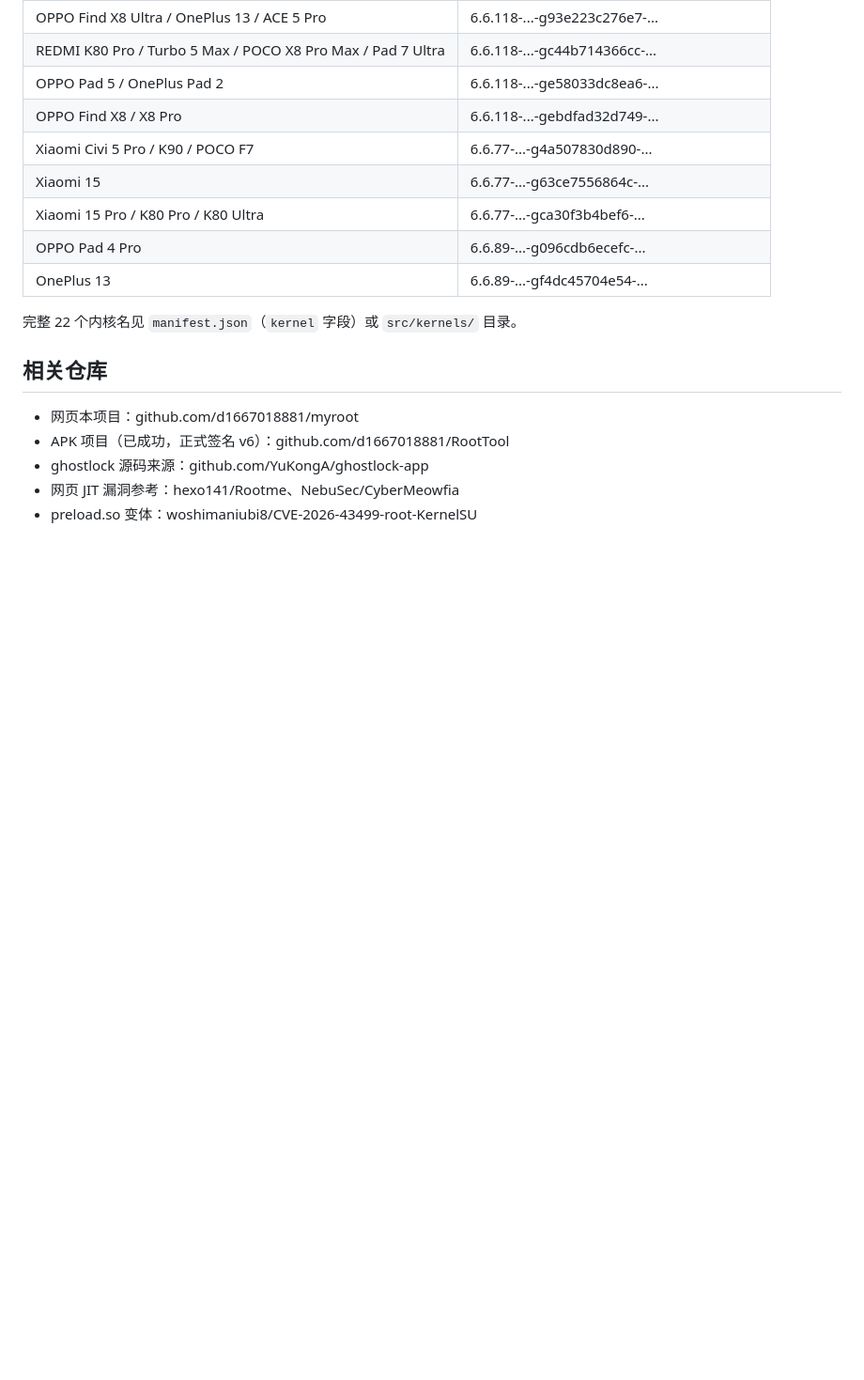
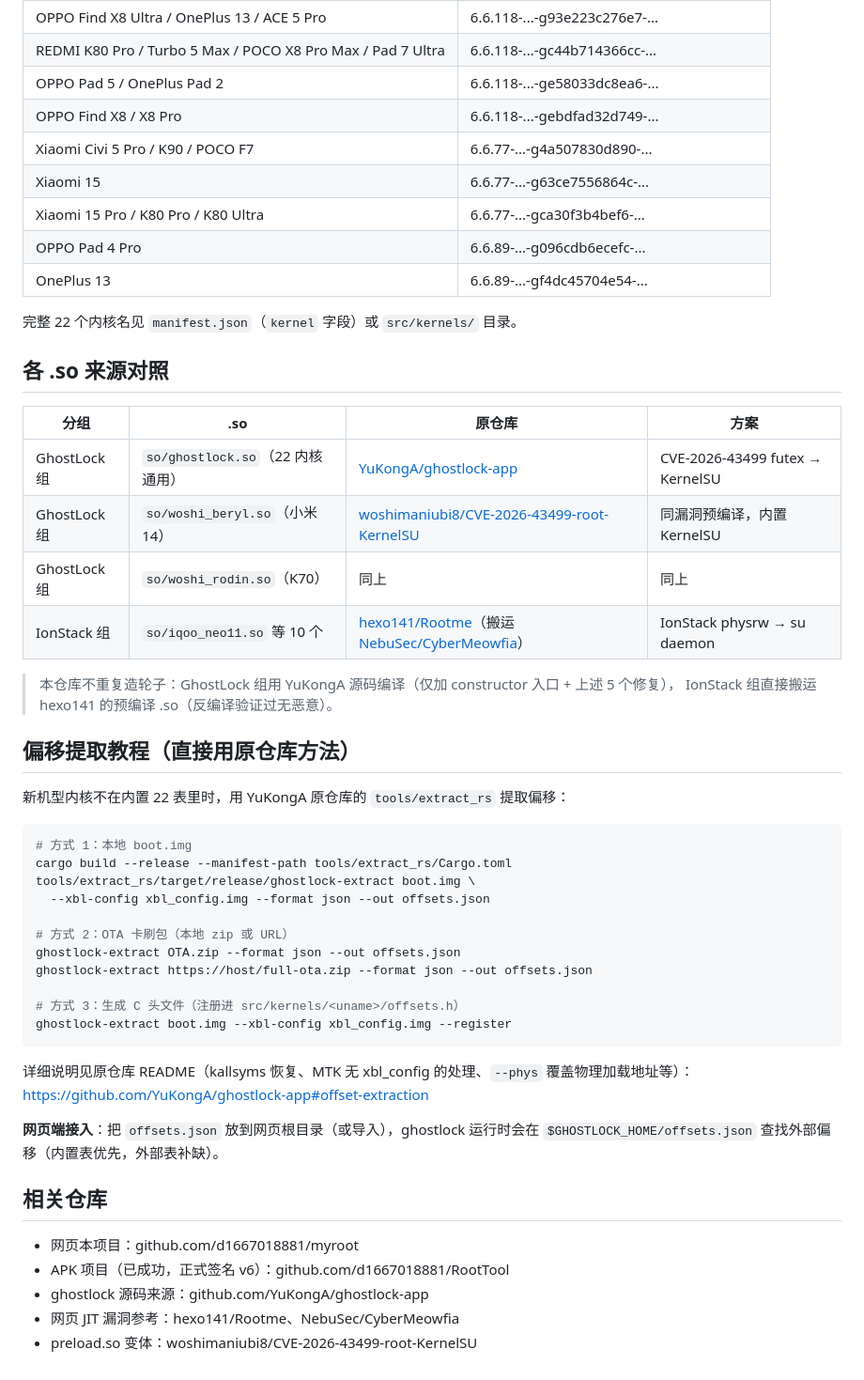
Before and after one commit to d1667018881/myroot, a Markdown page: README.md, the part around the change. Shown at 94% size. GitHub-like rendering; blank space fills up the shorter version.

````diff
--- a/README.md
+++ b/README.md
@@ -117,6 +117,42 @@ ghostlock.so **内置 22 个内核偏移表**，运行时按 `uname -r` 自动
 
 完整 22 个内核名见 `manifest.json`（`kernel` 字段）或 `src/kernels/` 目录。
 
+## 各 .so 来源对照
+
+| 分组 | .so | 原仓库 | 方案 |
+|------|-----|--------|------|
+| GhostLock 组 | `so/ghostlock.so`（22 内核通用） | [YuKongA/ghostlock-app](https://github.com/YuKongA/ghostlock-app) | CVE-2026-43499 futex → KernelSU |
+| GhostLock 组 | `so/woshi_beryl.so`（小米14） | [woshimaniubi8/CVE-2026-43499-root-KernelSU](https://github.com/woshimaniubi8/CVE-2026-43499-root-KernelSU) | 同漏洞预编译，内置 KernelSU |
+| GhostLock 组 | `so/woshi_rodin.so`（K70） | 同上 | 同上 |
+| IonStack 组 | `so/iqoo_neo11.so` 等 10 个 | [hexo141/Rootme](https://github.com/hexo141/Rootme)（搬运 [NebuSec/CyberMeowfia](https://github.com/NebuSec/CyberMeowfia)） | IonStack physrw → su daemon |
+
+> 本仓库不重复造轮子：GhostLock 组用 YuKongA 源码编译（仅加 constructor 入口 + 上述 5 个修复），
+> IonStack 组直接搬运 hexo141 的预编译 .so（反编译验证过无恶意）。
+
+## 偏移提取教程（直接用原仓库方法）
+
+新机型内核不在内置 22 表里时，用 YuKongA 原仓库的 `tools/extract_rs` 提取偏移：
+
+```bash
+# 方式 1：本地 boot.img
+cargo build --release --manifest-path tools/extract_rs/Cargo.toml
+tools/extract_rs/target/release/ghostlock-extract boot.img \
+  --xbl-config xbl_config.img --format json --out offsets.json
+
+# 方式 2：OTA 卡刷包（本地 zip 或 URL）
+ghostlock-extract OTA.zip --format json --out offsets.json
+ghostlock-extract https://host/full-ota.zip --format json --out offsets.json
+
+# 方式 3：生成 C 头文件（注册进 src/kernels/<uname>/offsets.h）
+ghostlock-extract boot.img --xbl-config xbl_config.img --register
+```
+
+详细说明见原仓库 README（kallsyms 恢复、MTK 无 xbl_config 的处理、`--phys` 覆盖物理加载地址等）：
+https://github.com/YuKongA/ghostlock-app#offset-extraction
+
+**网页端接入**：把 `offsets.json` 放到网页根目录（或导入），ghostlock 运行时会在
+`$GHOSTLOCK_HOME/offsets.json` 查找外部偏移（内置表优先，外部表补缺）。
+
 ## 相关仓库
 
 - 网页本项目：github.com/d1667018881/myroot
````
